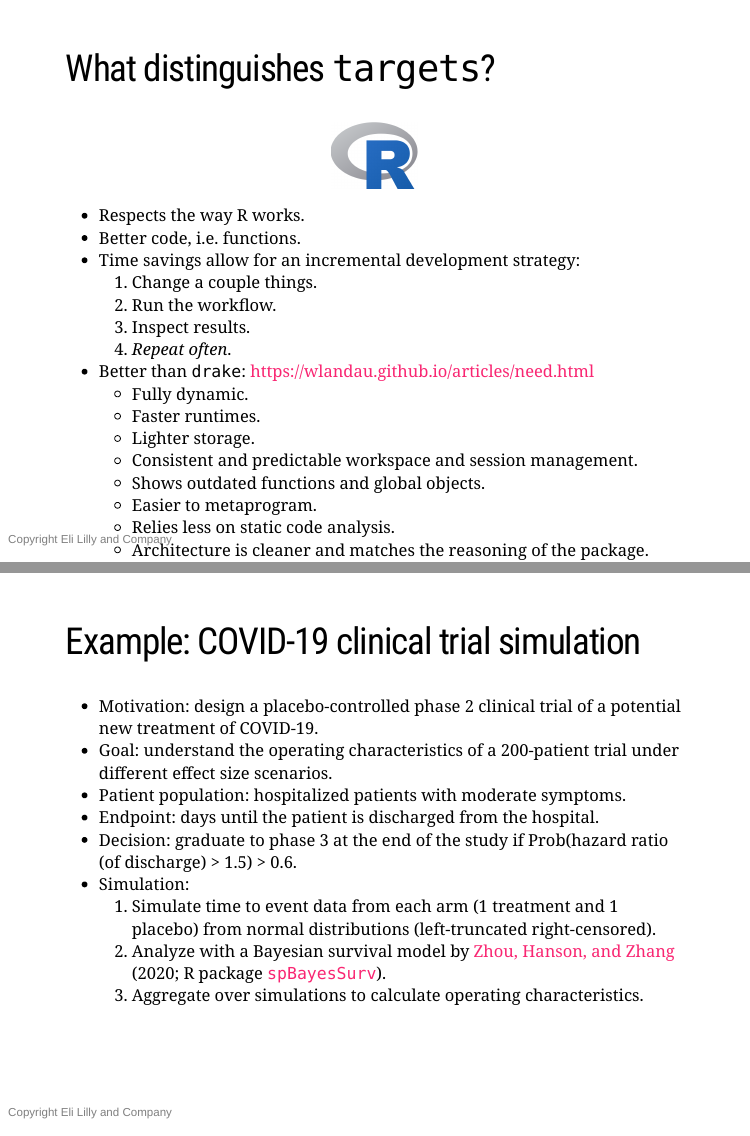
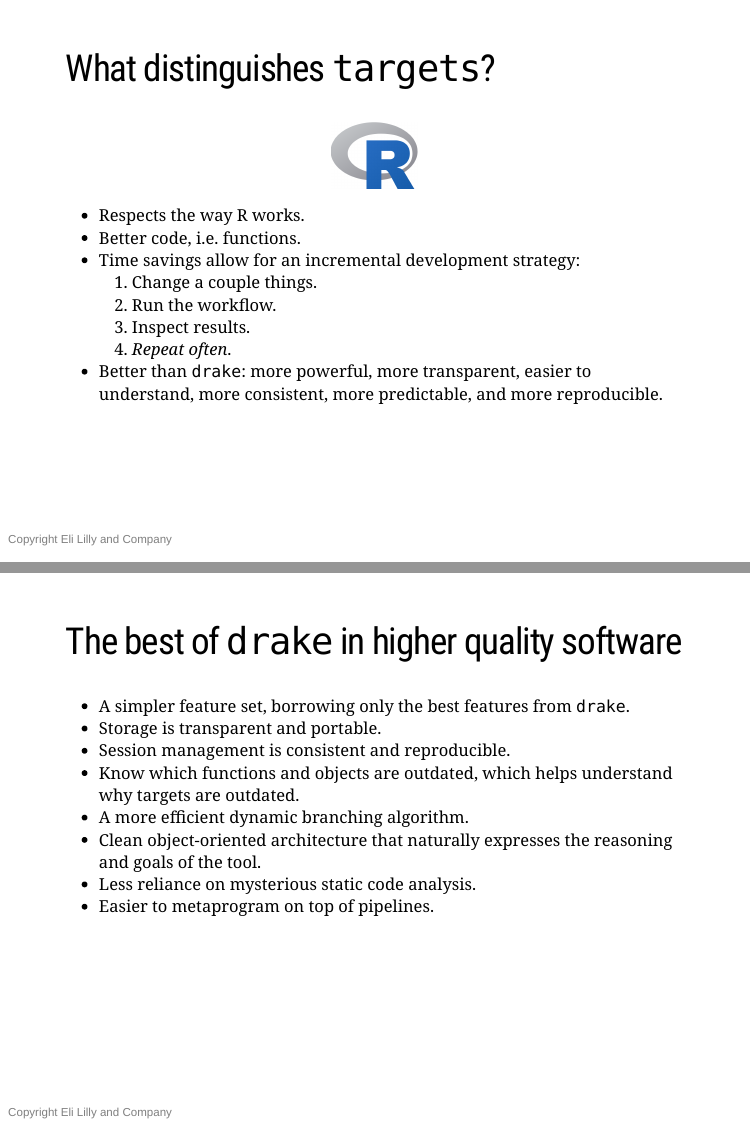
Before and after one commit to wlandau/rpharma2020, an R Markdown document (index.Rmd): pages 8 and 9 of 25 before the commit and pages 8 and 9 of 26 after it, joined at a grey line. The pictures show the slides in the output file index.html that the author committed with the source; the slides are laid out offline by our stand-in for remark.js, each with all of its steps uncovered, in fonts that may differ from those the slides ask for, and without slide numbers, shadows or browser add-ons.

Commit message:
Update slides

```diff
--- a/index.Rmd
+++ b/index.Rmd
@@ -146,15 +146,20 @@ options(
     2. Run the workflow.
     3. Inspect results.
     4. *Repeat often*.
-* Better than `drake`: <https://wlandau.github.io/articles/need.html>
-    * Fully dynamic.
-    * Faster runtimes.
-    * Lighter storage.
-    * Consistent and predictable workspace and session management.
-    * Shows outdated functions and global objects.
-    * Easier to metaprogram.
-    * Relies less on static code analysis.
-    * Architecture is cleaner and matches the reasoning of the package.
+* Better than `drake`: more powerful, more transparent, easier to understand, more consistent, more predictable, and more reproducible.
+
+---
+
+## The best of `drake` in higher quality software
+
+* A simpler feature set, borrowing only the best features from `drake`.
+* Storage is transparent and portable.
+* Session management is consistent and reproducible.
+* Know which functions and objects are outdated, which helps understand why targets are outdated.
+* A more efficient dynamic branching algorithm.
+* Clean object-oriented architecture that naturally expresses the reasoning and goals of the tool.
+* Less reliance on mysterious static code analysis.
+* Easier to metaprogram on top of pipelines.
 
 ---
 
```
Also changed, not shown: index.html.
